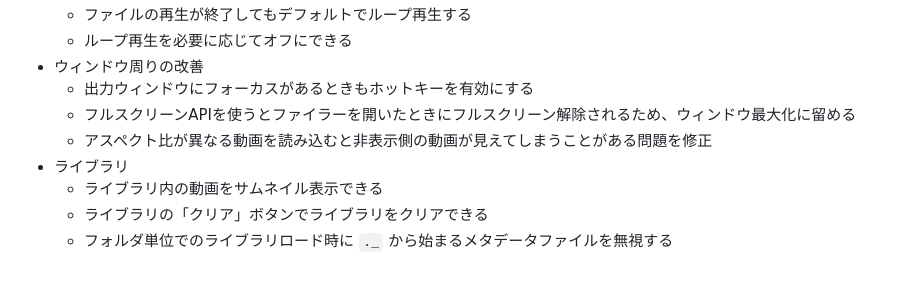
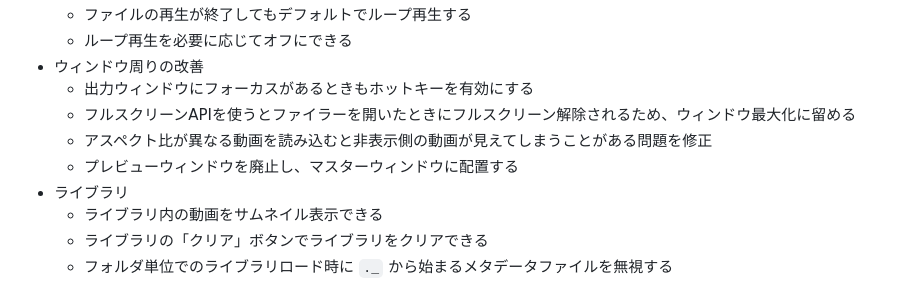
Before and after one commit to tondol/browser-vj, a Markdown page: REQUIREMENT.md, the part around the change. Rendered like a GitHub page.

```diff
--- a/REQUIREMENT.md
+++ b/REQUIREMENT.md
@@ -16,6 +16,7 @@
     - 出力ウィンドウにフォーカスがあるときもホットキーを有効にする
     - フルスクリーンAPIを使うとファイラーを開いたときにフルスクリーン解除されるため、ウィンドウ最大化に留める
     - アスペクト比が異なる動画を読み込むと非表示側の動画が見えてしまうことがある問題を修正
+    - プレビューウィンドウを廃止し、マスターウィンドウに配置する
 - ライブラリ
     - ライブラリ内の動画をサムネイル表示できる
     - ライブラリの「クリア」ボタンでライブラリをクリアできる
```
Also changed, not shown: README.md (+4 -4 lines), docs/images/controller.png, public/ogp.png, 4 other files.
